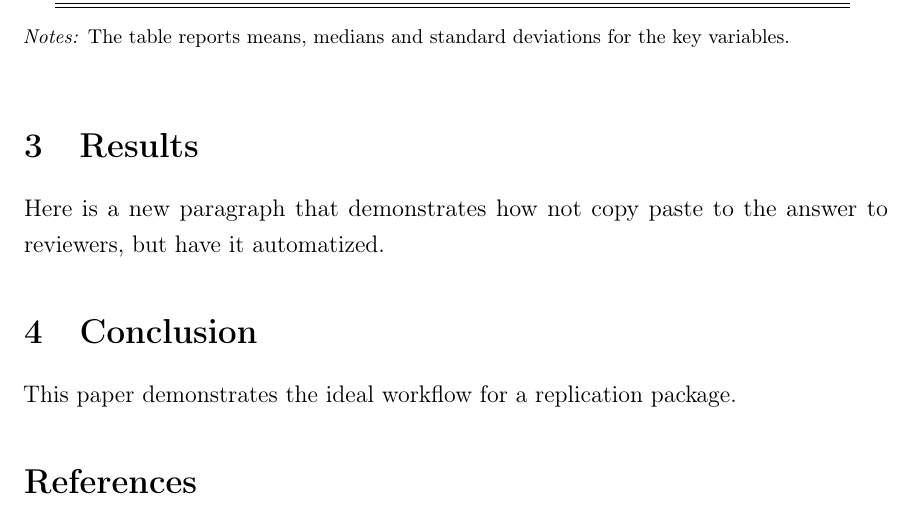
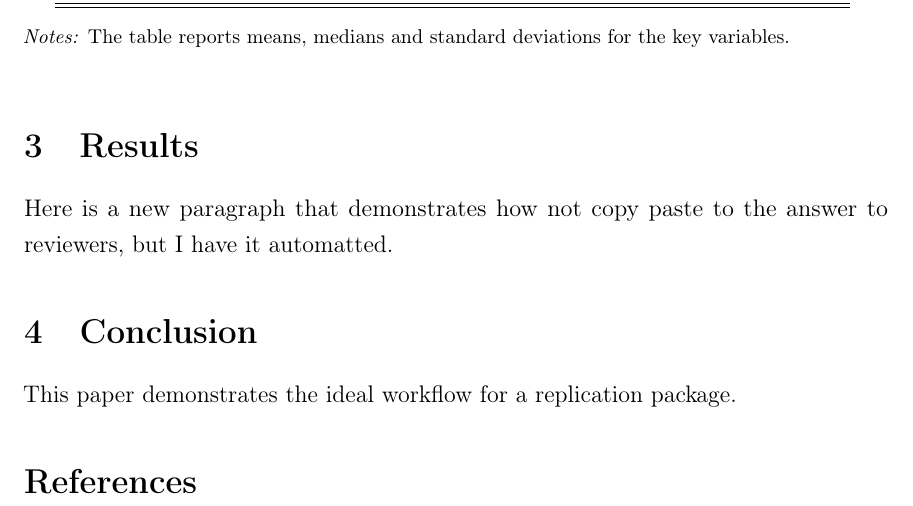
Before and after one commit to vtitl/wonderful-procurement-paper, a LaTeX paper (writeup/paper/main.tex, which reads writeup/output/scalars.tex): part of page 2 of 2, cut so that both start at the same text. Compiled offline with pdfLaTeX.

Commit message:
changes during the presentation

```diff
--- a/writeup/output/scalars.tex
+++ b/writeup/output/scalars.tex
@@ -1 +1 @@
-\newcommand{\wonderfulConstant}{78.72258899555547} % written by Titl0001 running STATA on 16 Mar 2026 at 09:27:43
+\newcommand{\wonderfulConstant}{78.72258899555547} % written by Titl0001 running STATA on 16 Mar 2026 at 10:11:48
--- a/writeup/paper/main.tex
+++ b/writeup/paper/main.tex
@@ -91,7 +91,7 @@ Table~\ref{tab:summary} reports summary statistics.
 \label{sec:results}
 
 \label{highlightedResultInPaperPage}
-\Copy{highlightedResultInPaper}{Here is a new paragraph that demonstrates how not copy paste to the answer to reviewers, but have it automatized}.
+\Copy{highlightedResultInPaper}{Here is a new paragraph that demonstrates how not copy paste to the answer to reviewers, but I have it automatted}.
 
 % ════════════════════════════════════════════════════════════════════════════
 \section{Conclusion}
```
Also changed, not shown: output/scalars.tex (+1 -1 lines), writeup/answers/answers.pdf, writeup/paper/main.pdf, 1 other file.
